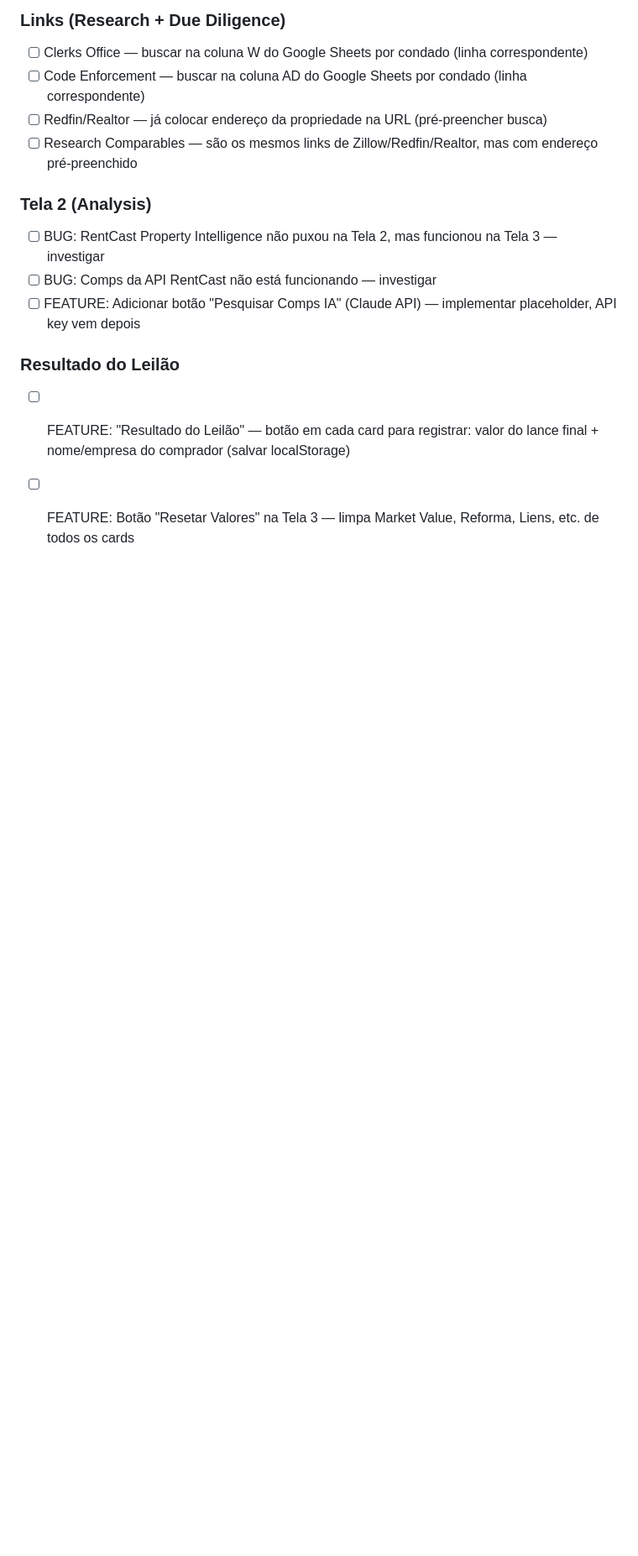
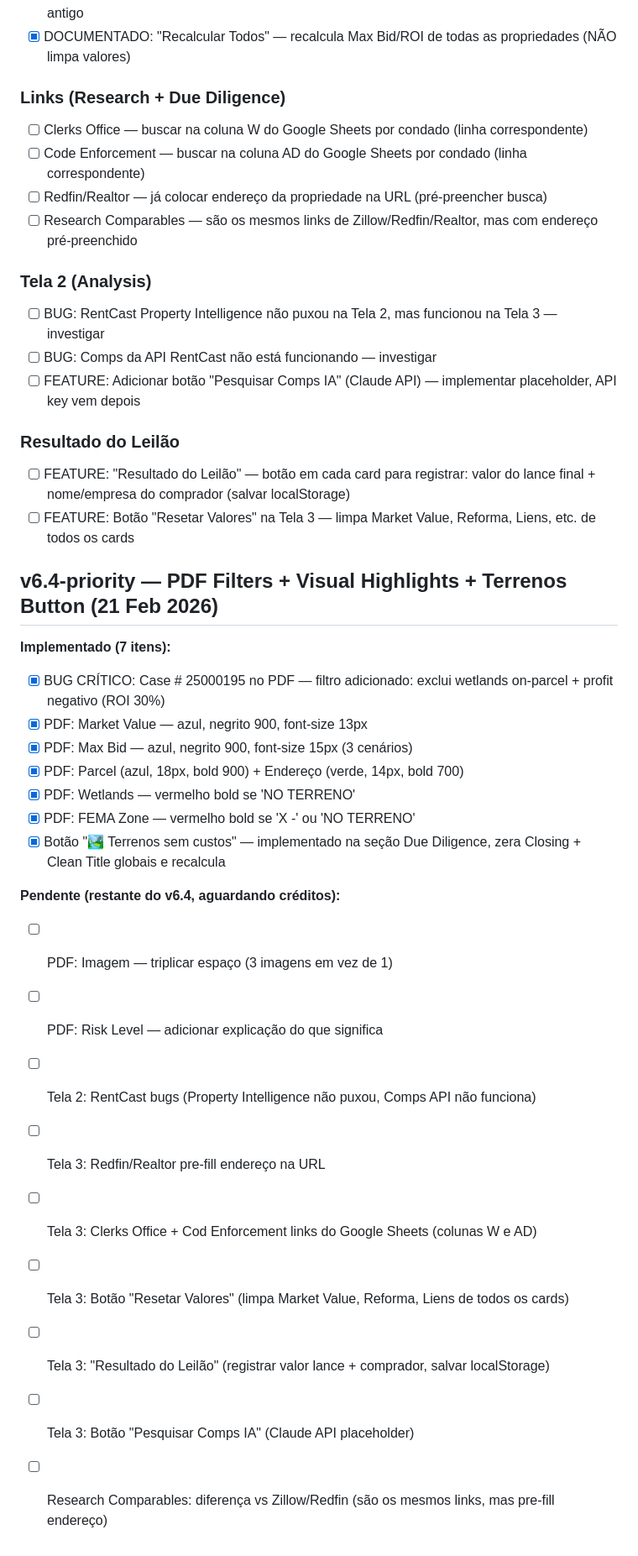
Before and after one commit to gtcapitalglobal/GTSearch, a Markdown page: todo.md, the part around the change. Shown at 84% size. Rendered like a GitHub page; blank space fills up the shorter version.

Commit message:
docs: Update todo.md with v6.4-priority completed items

```diff
--- a/todo.md
+++ b/todo.md
@@ -520,3 +520,25 @@
 ### Resultado do Leilão
 - [ ] FEATURE: "Resultado do Leilão" — botão em cada card para registrar: valor do lance final + nome/empresa do comprador (salvar localStorage)
 - [ ] FEATURE: Botão "Resetar Valores" na Tela 3 — limpa Market Value, Reforma, Liens, etc. de todos os cards
+
+## v6.4-priority — PDF Filters + Visual Highlights + Terrenos Button (21 Feb 2026)
+
+**Implementado (7 itens):**
+- [x] BUG CRÍTICO: Case # 25000195 no PDF — filtro adicionado: exclui wetlands on-parcel + profit negativo (ROI 30%)
+- [x] PDF: Market Value — azul, negrito 900, font-size 13px
+- [x] PDF: Max Bid — azul, negrito 900, font-size 15px (3 cenários)
+- [x] PDF: Parcel (azul, 18px, bold 900) + Endereço (verde, 14px, bold 700)
+- [x] PDF: Wetlands — vermelho bold se 'NO TERRENO'
+- [x] PDF: FEMA Zone — vermelho bold se 'X -' ou 'NO TERRENO'
+- [x] Botão "🏞️ Terrenos sem custos" — implementado na seção Due Diligence, zera Closing + Clean Title globais e recalcula
+
+**Pendente (restante do v6.4, aguardando créditos):**
+- [ ] PDF: Imagem — triplicar espaço (3 imagens em vez de 1)
+- [ ] PDF: Risk Level — adicionar explicação do que significa
+- [ ] Tela 2: RentCast bugs (Property Intelligence não puxou, Comps API não funciona)
+- [ ] Tela 3: Redfin/Realtor pre-fill endereço na URL
+- [ ] Tela 3: Clerks Office + Cod Enforcement links do Google Sheets (colunas W e AD)
+- [ ] Tela 3: Botão "Resetar Valores" (limpa Market Value, Reforma, Liens de todos os cards)
+- [ ] Tela 3: "Resultado do Leilão" (registrar valor lance + comprador, salvar localStorage)
+- [ ] Tela 3: Botão "Pesquisar Comps IA" (Claude API placeholder)
+- [ ] Research Comparables: diferença vs Zillow/Redfin (são os mesmos links, mas pre-fill endereço)
```
